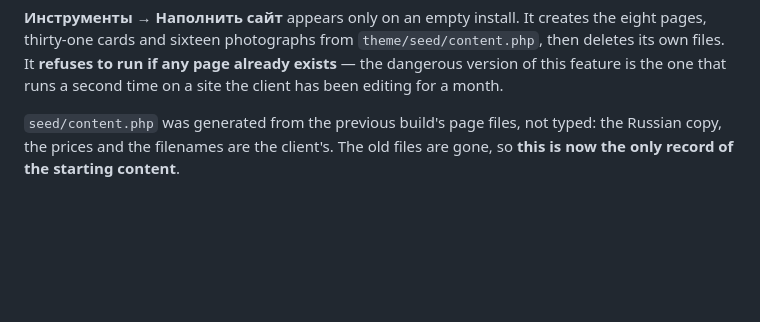
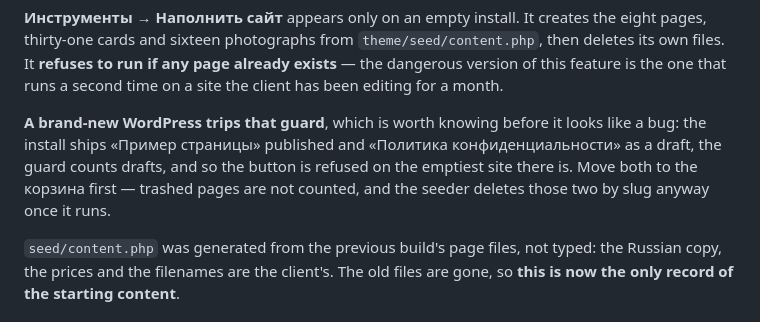
Before and after one commit to likeharvey17-art/coffeeshtob, a Markdown page: CLAUDE.md, the part around one of its changes. Drawn GitHub-style; blank space fills up the shorter version.

```diff
--- a/CLAUDE.md
+++ b/CLAUDE.md
@@ -137,6 +137,13 @@ the eight pages, thirty-one cards and sixteen photographs from
 `theme/seed/content.php`, then deletes its own files. It **refuses to run if any
 page already exists** — the dangerous version of this feature is the one that
 runs a second time on a site the client has been editing for a month.
+
+**A brand-new WordPress trips that guard**, which is worth knowing before it
+looks like a bug: the install ships «Пример страницы» published and «Политика
+конфиденциальности» as a draft, the guard counts drafts, and so the button is
+refused on the emptiest site there is. Move both to the корзина first — trashed
+pages are not counted, and the seeder deletes those two by slug anyway once it
+runs.
 
 `seed/content.php` was generated from the previous build's page files, not typed:
 the Russian copy, the prices and the filenames are the client's. The old files
```
Also changed, not shown: other parts of CLAUDE.md (+47 -0 lines).
